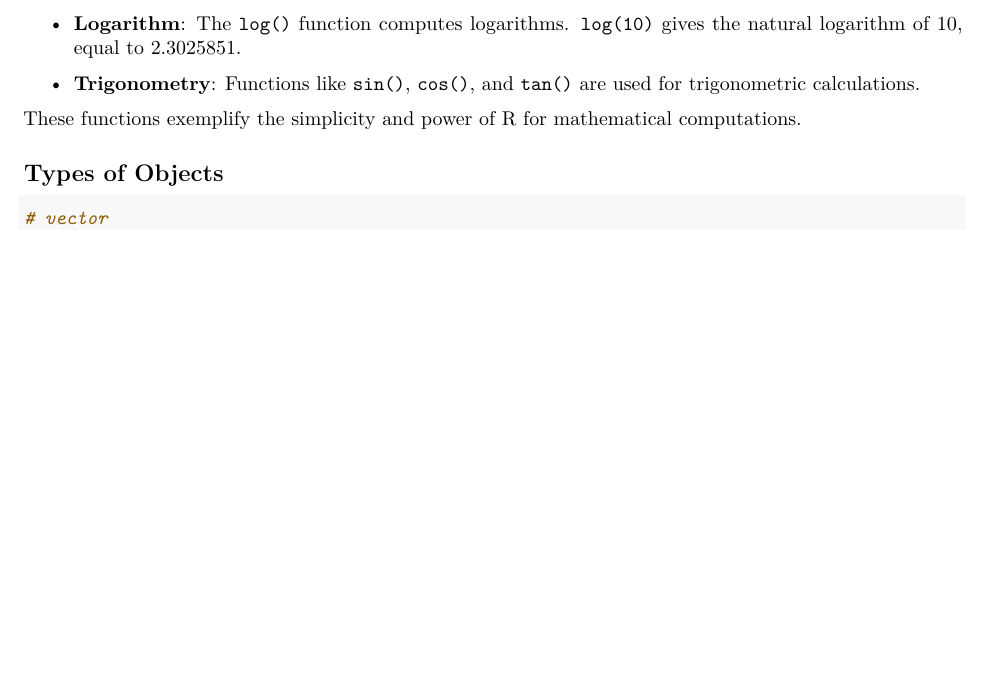
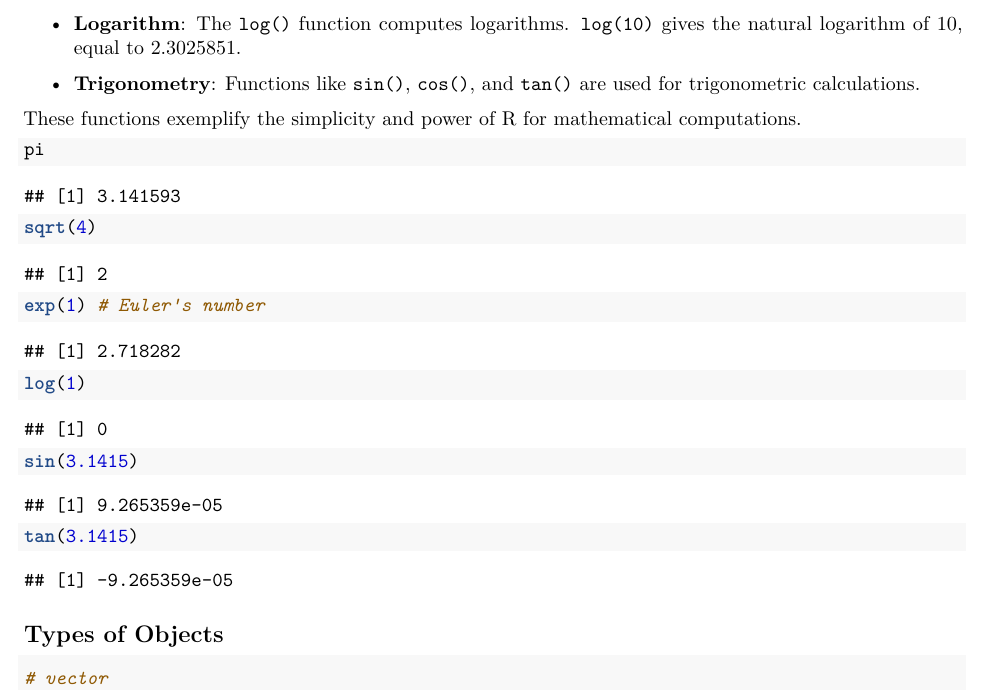
Before and after one commit to dadmehrdi/CSSCR_Consulting, an R Markdown document (CSSCR_24_Workshop.Rmd): part of page 2 of 7 before the commit and part of page 2 of 8 after it, cut so that both start at the same text, the shorter picture padded with empty space. The pictures show the output file CSSCR_24_Workshop.pdf that the author committed with the source.

Commit message:
Add files via upload

````diff
--- a/CSSCR_24_Workshop.Rmd
+++ b/CSSCR_24_Workshop.Rmd
@@ -53,6 +53,17 @@ R provides a variety of built-in mathematical functions. Here are a few examples
 - **Trigonometry**: Functions like `sin()`, `cos()`, and `tan()` are used for trigonometric calculations.
 
 These functions exemplify the simplicity and power of R for mathematical computations.
+
+
+```{r}
+pi
+sqrt(4)
+exp(1) # Euler's number
+log(1)
+sin(3.1415)
+tan(3.1415)
+```
+
 
 
 ## Types of Objects
````
Also changed, not shown: CSSCR_24_Workshop.pdf.
